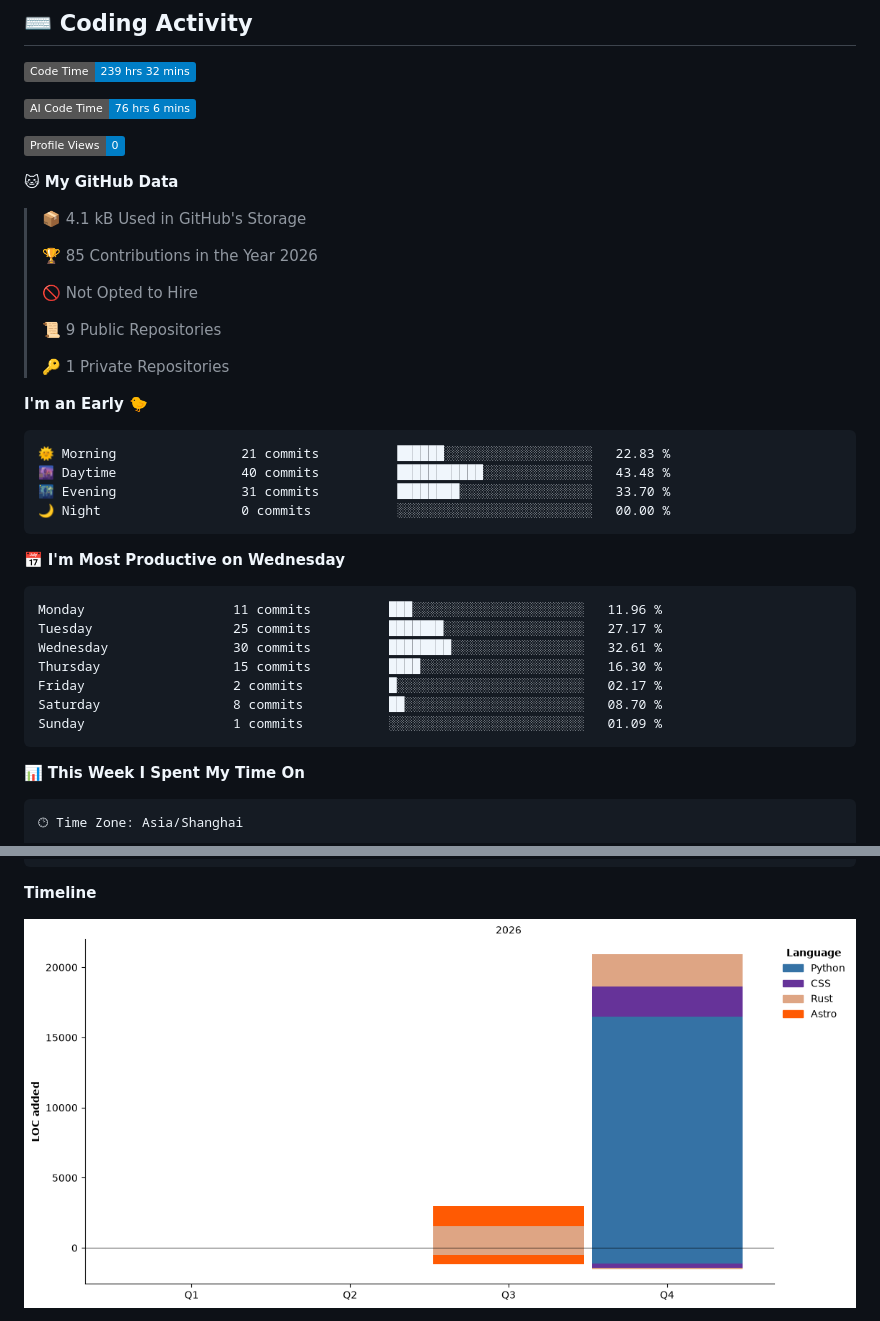
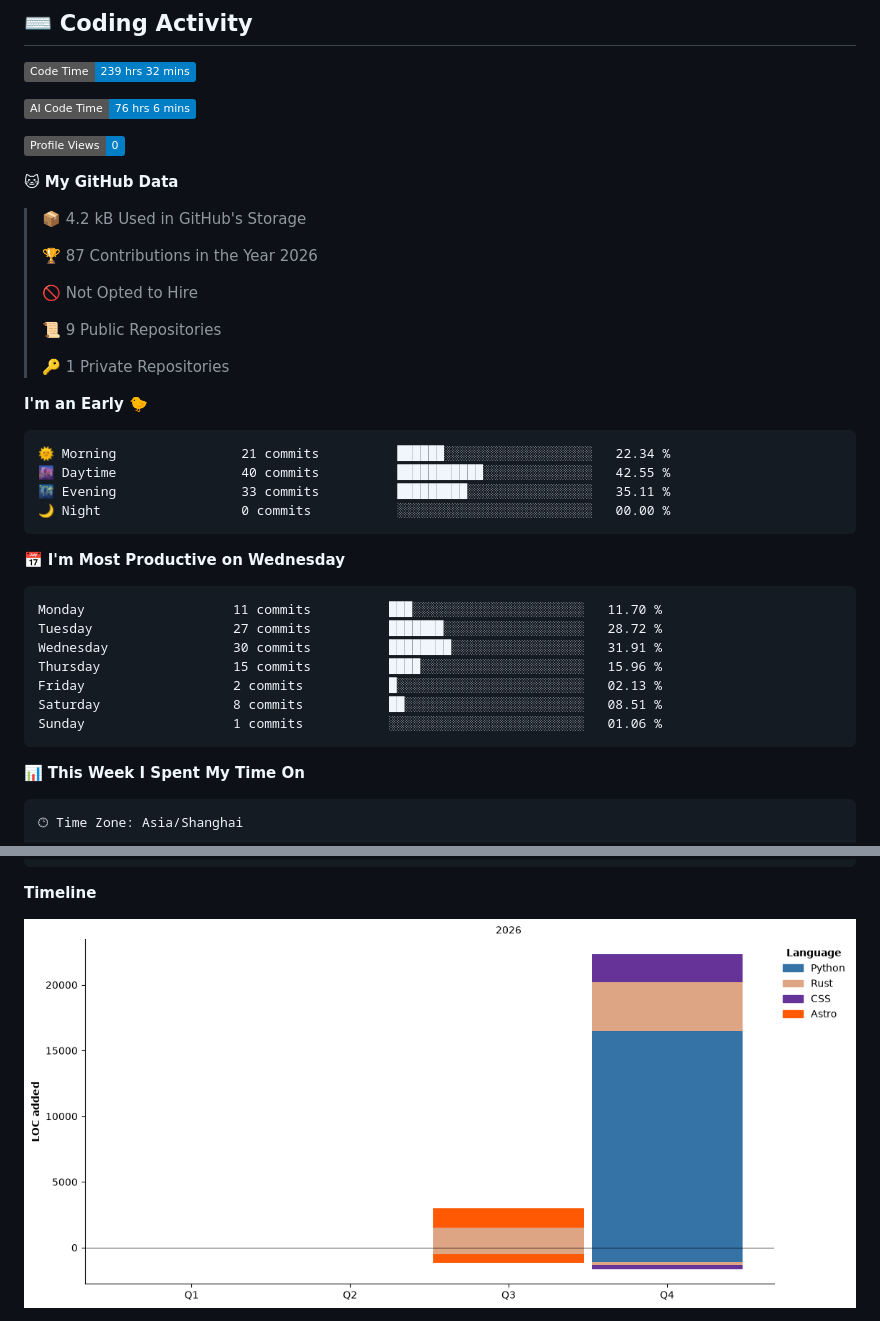
Before and after one commit to OMORI-GOHAN/OMORI-GOHAN, a Markdown page: README.md, 2 parts joined by grey strips. Rendered like a GitHub page; pictures changed too: assets/bar_graph.png; badges without logos.

Commit message:
Updated with Dev Metrics

````diff
--- a/README.md
+++ b/README.md
@@ -17,9 +17,9 @@ Computer Science Student @ HNU
 
 **🐱 My GitHub Data**
 
-> 📦 4.1 kB Used in GitHub's Storage
+> 📦 4.2 kB Used in GitHub's Storage
  >
-> 🏆 85 Contributions in the Year 2026
+> 🏆 87 Contributions in the Year 2026
  >
 > 🚫 Not Opted to Hire
  >
@@ -30,21 +30,21 @@ Computer Science Student @ HNU
 **I'm an Early 🐤**
 
 ```text
-🌞 Morning                21 commits          ██████░░░░░░░░░░░░░░░░░░░   22.83 %
-🌆 Daytime                40 commits          ███████████░░░░░░░░░░░░░░   43.48 %
-🌃 Evening                31 commits          ████████░░░░░░░░░░░░░░░░░   33.70 %
+🌞 Morning                21 commits          ██████░░░░░░░░░░░░░░░░░░░   22.34 %
+🌆 Daytime                40 commits          ███████████░░░░░░░░░░░░░░   42.55 %
+🌃 Evening                33 commits          █████████░░░░░░░░░░░░░░░░   35.11 %
 🌙 Night                  0 commits           ░░░░░░░░░░░░░░░░░░░░░░░░░   00.00 %
 ```
 📅 **I'm Most Productive on Wednesday**
 
 ```text
-Monday                   11 commits          ███░░░░░░░░░░░░░░░░░░░░░░   11.96 %
-Tuesday                  25 commits          ███████░░░░░░░░░░░░░░░░░░   27.17 %
-Wednesday                30 commits          ████████░░░░░░░░░░░░░░░░░   32.61 %
-Thursday                 15 commits          ████░░░░░░░░░░░░░░░░░░░░░   16.30 %
-Friday                   2 commits           █░░░░░░░░░░░░░░░░░░░░░░░░   02.17 %
-Saturday                 8 commits           ██░░░░░░░░░░░░░░░░░░░░░░░   08.70 %
-Sunday                   1 commits           ░░░░░░░░░░░░░░░░░░░░░░░░░   01.09 %
+Monday                   11 commits          ███░░░░░░░░░░░░░░░░░░░░░░   11.70 %
+Tuesday                  27 commits          ███████░░░░░░░░░░░░░░░░░░   28.72 %
+Wednesday                30 commits          ████████░░░░░░░░░░░░░░░░░   31.91 %
+Thursday                 15 commits          ████░░░░░░░░░░░░░░░░░░░░░   15.96 %
+Friday                   2 commits           █░░░░░░░░░░░░░░░░░░░░░░░░   02.13 %
+Saturday                 8 commits           ██░░░░░░░░░░░░░░░░░░░░░░░   08.51 %
+Sunday                   1 commits           ░░░░░░░░░░░░░░░░░░░░░░░░░   01.06 %
 ```
 
 
````
Also changed, not shown: other parts of README.md (+1 -1 lines).
